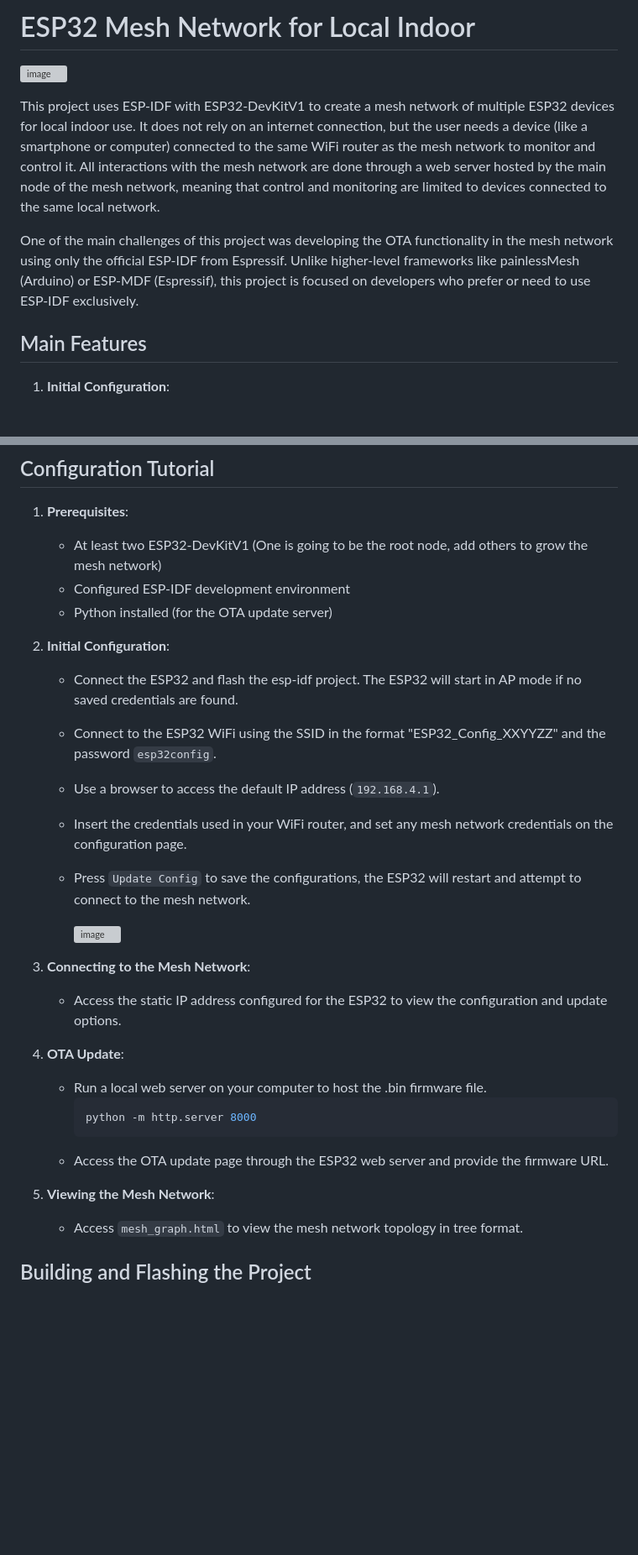
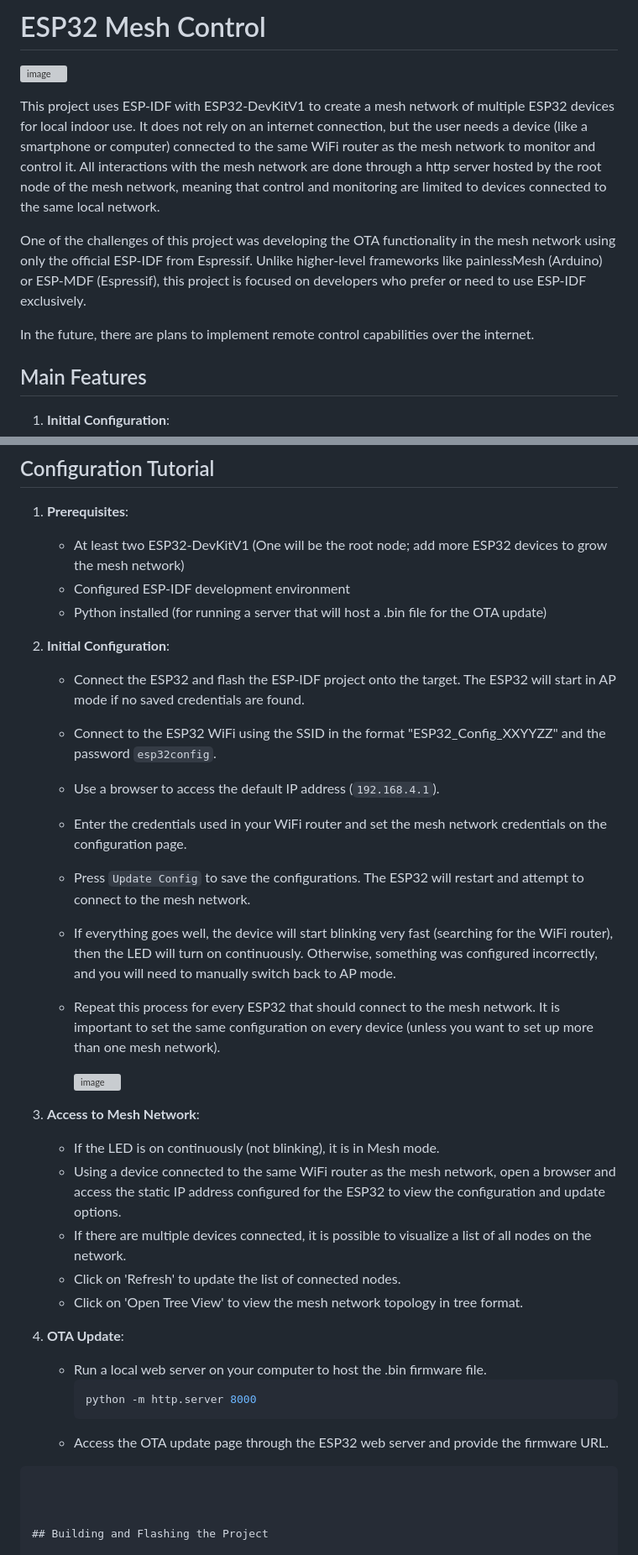
Before and after one commit to moschiel/esp_mesh_iot, a Markdown page: README.md, 2 parts joined by grey strips. Shown at 84% size. GitHub-like rendering; blank space fills up the shorter version; grey boxes are pictures that could not be loaded.

````diff
--- a/README.md
+++ b/README.md
@@ -1,12 +1,13 @@
 
-# ESP32 Mesh Network for Local Indoor
+# ESP32 Mesh Control
 
 ![image](https://github.com/user-attachments/assets/7563f7af-70f5-4488-895f-fd678e61d1da)
 
-This project uses ESP-IDF with ESP32-DevKitV1 to create a mesh network of multiple ESP32 devices for local indoor use. It does not rely on an internet connection, but the user needs a device (like a smartphone or computer) connected to the same WiFi router as the mesh network to monitor and control it. All interactions with the mesh network are done through a web server hosted by the main node of the mesh network, meaning that control and monitoring are limited to devices connected to the same local network.
+This project uses ESP-IDF with ESP32-DevKitV1 to create a mesh network of multiple ESP32 devices for local indoor use. It does not rely on an internet connection, but the user needs a device (like a smartphone or computer) connected to the same WiFi router as the mesh network to monitor and control it. All interactions with the mesh network are done through a http server hosted by the root node of the mesh network, meaning that control and monitoring are limited to devices connected to the same local network.
 
-One of the main challenges of this project was developing the OTA functionality in the mesh network using only the official ESP-IDF from Espressif. Unlike higher-level frameworks like painlessMesh (Arduino) or ESP-MDF (Espressif), this project is focused on developers who prefer or need to use ESP-IDF exclusively.
+One of the challenges of this project was developing the OTA functionality in the mesh network using only the official ESP-IDF from Espressif. Unlike higher-level frameworks like painlessMesh (Arduino) or ESP-MDF (Espressif), this project is focused on developers who prefer or need to use ESP-IDF exclusively.
 
+In the future, there are plans to implement remote control capabilities over the internet.
 
 ## Main Features
 
@@ -135,22 +136,27 @@ To define which method to use, the user must modify the `web_server.h` file and
 ## Configuration Tutorial
 
 1. **Prerequisites**:
-   - At least two ESP32-DevKitV1 (One is going to be the root node, add others to grow the mesh network)
+   - At least two ESP32-DevKitV1 (One will be the root node; add more ESP32 devices to grow the mesh network)
    - Configured ESP-IDF development environment
-   - Python installed (for the OTA update server)
+   - Python installed (for running a server that will host a .bin file for the OTA update)
 
 2. **Initial Configuration**:
-   - Connect the ESP32 and flash the esp-idf project. The ESP32 will start in AP mode if no saved credentials are found.
+   - Connect the ESP32 and flash the ESP-IDF project onto the target. The ESP32 will start in AP mode if no saved credentials are found.
    - Connect to the ESP32 WiFi using the SSID in the format "ESP32_Config_XXYYZZ" and the password `esp32config`.
    - Use a browser to access the default IP address (`192.168.4.1`).
-   - Insert the credentials used in your WiFi router, and set any mesh network credentials on the configuration page.
-   - Press `Update Config` to save the configurations, the ESP32 will restart and attempt to connect to the mesh network.
+   - Enter the credentials used in your WiFi router and set the mesh network credentials on the configuration page.
+   - Press `Update Config` to save the configurations. The ESP32 will restart and attempt to connect to the mesh network.
+   - If everything goes well, the device will start blinking very fast (searching for the WiFi router), then the LED will turn on continuously. Otherwise, something was configured incorrectly, and you will need to manually switch back to AP mode.
+   - Repeat this process for every ESP32 that should connect to the mesh network. It is important to set the same configuration on every device (unless you want to set up more than one mesh network).
 
      ![image](https://github.com/user-attachments/assets/f24c81cd-8c1c-4598-9c9e-daa3d48353e4)
 
-
-3. **Connecting to the Mesh Network**:
-   - Access the static IP address configured for the ESP32 to view the configuration and update options.
+3. **Access to Mesh Network**:
+   - If the LED is on continuously (not blinking), it is in Mesh mode.
+   - Using a device connected to the same WiFi router as the mesh network, open a browser and access the static IP address configured for the ESP32 to view the configuration and update options.
+   - If there are multiple devices connected, it is possible to visualize a list of all nodes on the network.
+   - Click on 'Refresh' to update the list of connected nodes.
+   - Click on 'Open Tree View' to view the mesh network topology in tree format.
 
 4. **OTA Update**:
    - Run a local web server on your computer to host the .bin firmware file.
@@ -158,9 +164,8 @@ To define which method to use, the user must modify the `web_server.h` file and
      python -m http.server 8000
      ```
    - Access the OTA update page through the ESP32 web server and provide the firmware URL.
+``` &#8203;:citation[oaicite:0]{index=0}&#8203;
 
-5. **Viewing the Mesh Network**:
-   - Access `mesh_graph.html` to view the mesh network topology in tree format.
 
 
 ## Building and Flashing the Project
````
